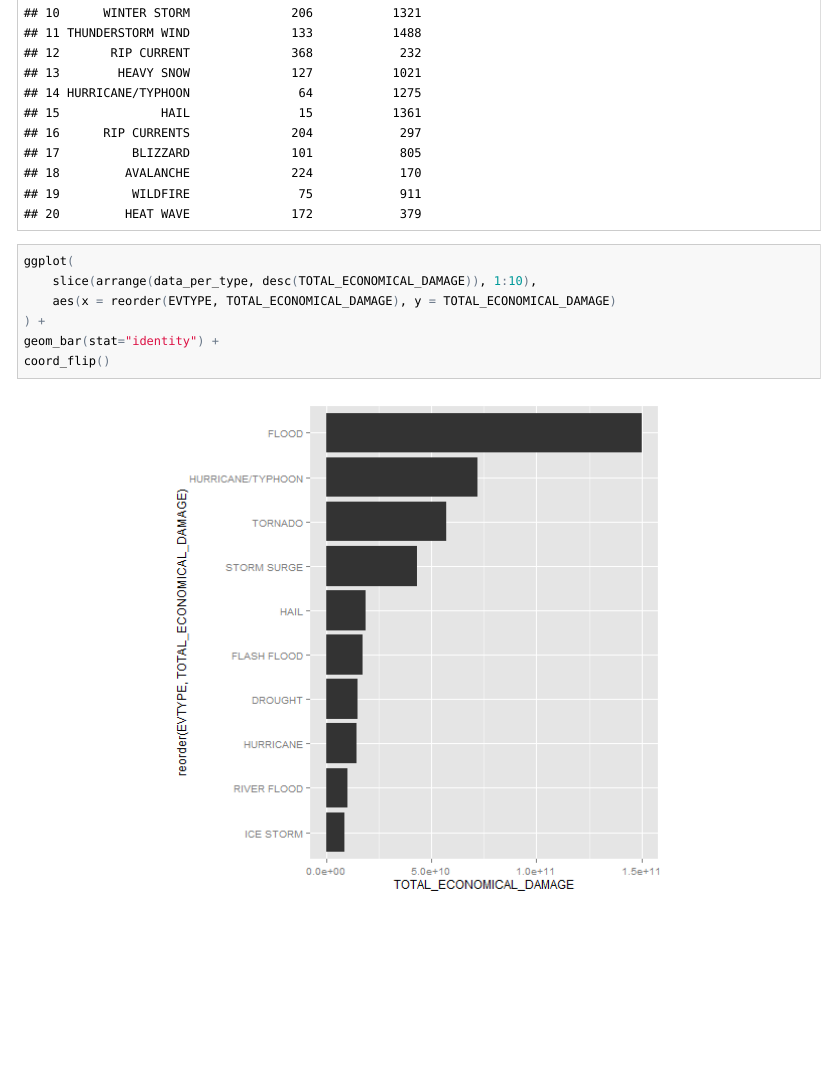
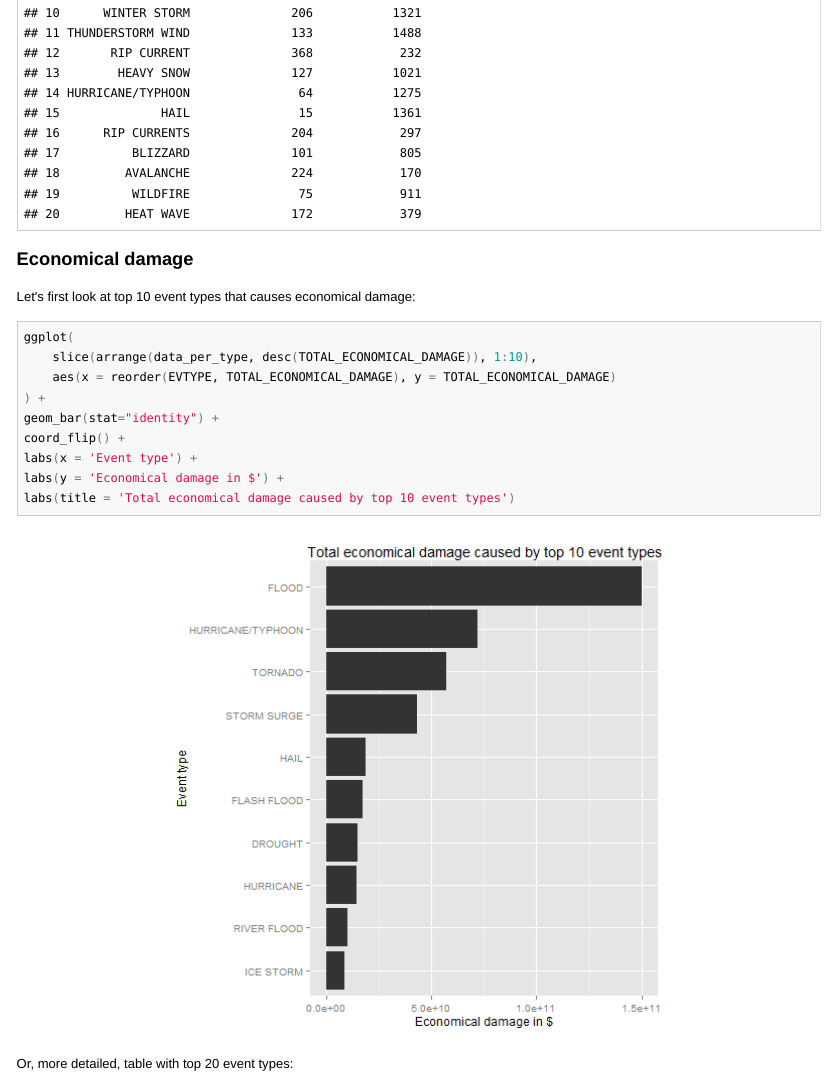
Before and after one commit to yermilov/coursera.repdata-010.project2, an R Markdown document (report.Rmd): the page in a window 1100 px wide, from its top. The pictures show the output file report.html that the author committed with the source, opened offline; long lines of code are wrapped.

Commit message:
economical damage

````diff
--- a/report.Rmd
+++ b/report.Rmd
@@ -174,11 +174,22 @@ Finally, let's look at top 20 event types, calculated by our heuristic algo (fat
 select(slice(arrange(data_per_type, desc(TOTAL_POPULATION_DAMAGE)), 1:20), EVTYPE, TOTAL_FATALITIES, TOTAL_INJURIES)
 ```
 
+### Economical damage
+
+Let's first look at top 10 event types that causes economical damage:
+
 ```{r}
 ggplot(
 	slice(arrange(data_per_type, desc(TOTAL_ECONOMICAL_DAMAGE)), 1:10),
 	aes(x = reorder(EVTYPE, TOTAL_ECONOMICAL_DAMAGE), y = TOTAL_ECONOMICAL_DAMAGE)
 ) +
 geom_bar(stat="identity") +
-coord_flip()
+coord_flip() +
+labs(x = 'Event type') +
+labs(y = 'Economical damage in $') +
+labs(title = 'Total economical damage caused by top 10 event types')
 ```
+
+Or, more detailed, table with top 20 event types:
+
+```{r}
````
Also changed, not shown: figure/unnamed-chunk-16-1.png, report.html, report.md, report.Rmd (14 more changed lines).
